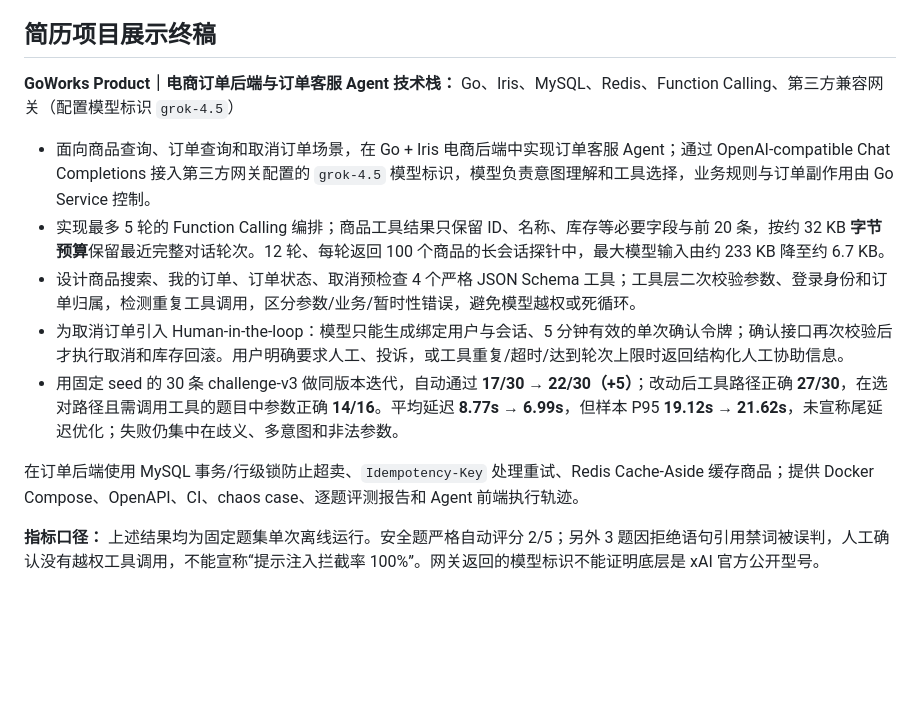
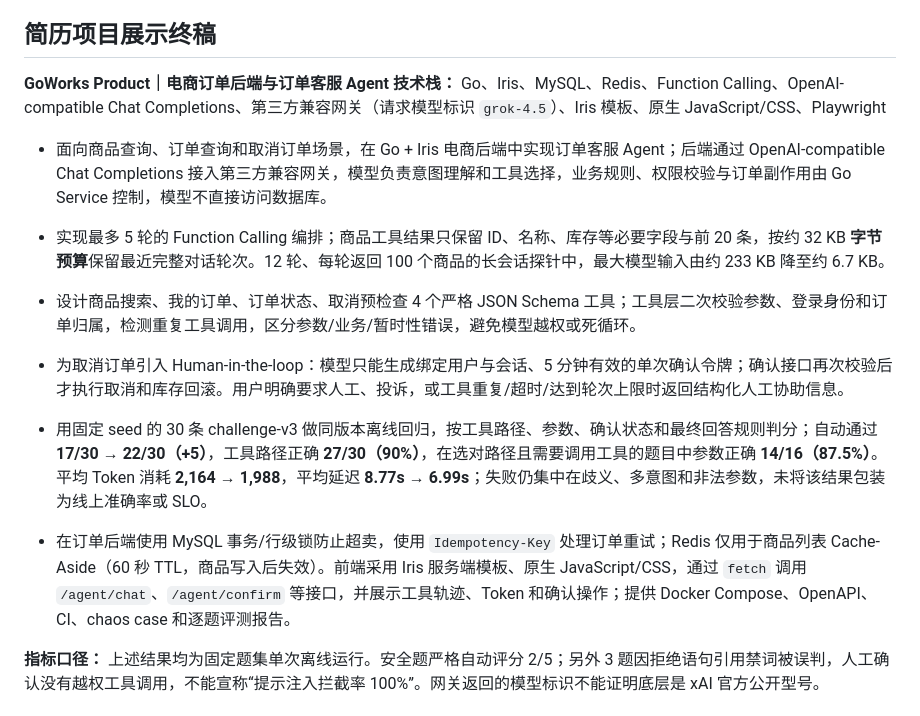
Before and after one commit to yf-922/OrderPilot, a Markdown page: docs/interview-project-sheet.md, the part around the change. GitHub-like rendering; blank space fills up the shorter version.

Commit message:
docs: align resume project claims with implementation

```diff
--- a/docs/interview-project-sheet.md
+++ b/docs/interview-project-sheet.md
@@ -15,15 +15,15 @@
 ## 简历项目展示终稿
 
 **GoWorks Product｜电商订单后端与订单客服 Agent**
-**技术栈：** Go、Iris、MySQL、Redis、Function Calling、第三方兼容网关（配置模型标识 `grok-4.5`）
+**技术栈：** Go、Iris、MySQL、Redis、Function Calling、OpenAI-compatible Chat Completions、第三方兼容网关（请求模型标识 `grok-4.5`）、Iris 模板、原生 JavaScript/CSS、Playwright
 
-- 面向商品查询、订单查询和取消订单场景，在 Go + Iris 电商后端中实现订单客服 Agent；通过 OpenAI-compatible Chat Completions 接入第三方网关配置的 `grok-4.5` 模型标识，模型负责意图理解和工具选择，业务规则与订单副作用由 Go Service 控制。
+- 面向商品查询、订单查询和取消订单场景，在 Go + Iris 电商后端中实现订单客服 Agent；后端通过 OpenAI-compatible Chat Completions 接入第三方兼容网关，模型负责意图理解和工具选择，业务规则、权限校验与订单副作用由 Go Service 控制，模型不直接访问数据库。
 - 实现最多 5 轮的 Function Calling 编排；商品工具结果只保留 ID、名称、库存等必要字段与前 20 条，按约 32 KB **字节预算**保留最近完整对话轮次。12 轮、每轮返回 100 个商品的长会话探针中，最大模型输入由约 233 KB 降至约 6.7 KB。
 - 设计商品搜索、我的订单、订单状态、取消预检查 4 个严格 JSON Schema 工具；工具层二次校验参数、登录身份和订单归属，检测重复工具调用，区分参数/业务/暂时性错误，避免模型越权或死循环。
 - 为取消订单引入 Human-in-the-loop：模型只能生成绑定用户与会话、5 分钟有效的单次确认令牌；确认接口再次校验后才执行取消和库存回滚。用户明确要求人工、投诉，或工具重复/超时/达到轮次上限时返回结构化人工协助信息。
-- 用固定 seed 的 30 条 challenge-v3 做同版本迭代，自动通过 **17/30 → 22/30（+5）**；改动后工具路径正确 **27/30**，在选对路径且需调用工具的题目中参数正确 **14/16**。平均延迟 **8.77s → 6.99s**，但样本 P95 **19.12s → 21.62s**，未宣称尾延迟优化；失败仍集中在歧义、多意图和非法参数。
+- 用固定 seed 的 30 条 challenge-v3 做同版本离线回归，按工具路径、参数、确认状态和最终回答规则判分；自动通过 **17/30 → 22/30（+5）**，工具路径正确 **27/30（90%）**，在选对路径且需要调用工具的题目中参数正确 **14/16（87.5%）**。平均 Token 消耗 **2,164 → 1,988**，平均延迟 **8.77s → 6.99s**；失败仍集中在歧义、多意图和非法参数，未将该结果包装为线上准确率或 SLO。
 
-在订单后端使用 MySQL 事务/行级锁防止超卖、`Idempotency-Key` 处理重试、Redis Cache-Aside 缓存商品；提供 Docker Compose、OpenAPI、CI、chaos case、逐题评测报告和 Agent 前端执行轨迹。
+- 在订单后端使用 MySQL 事务/行级锁防止超卖，使用 `Idempotency-Key` 处理订单重试；Redis 仅用于商品列表 Cache-Aside（60 秒 TTL，商品写入后失效）。前端采用 Iris 服务端模板、原生 JavaScript/CSS，通过 `fetch` 调用 `/agent/chat`、`/agent/confirm` 等接口，并展示工具轨迹、Token 和确认操作；提供 Docker Compose、OpenAPI、CI、chaos case 和逐题评测报告。
 
 **指标口径：** 上述结果均为固定题集单次离线运行。安全题严格自动评分 2/5；另外 3 题因拒绝语句引用禁词被误判，人工确认没有越权工具调用，不能宣称“提示注入拦截率 100%”。网关返回的模型标识不能证明底层是 xAI 官方公开型号。
 
```
